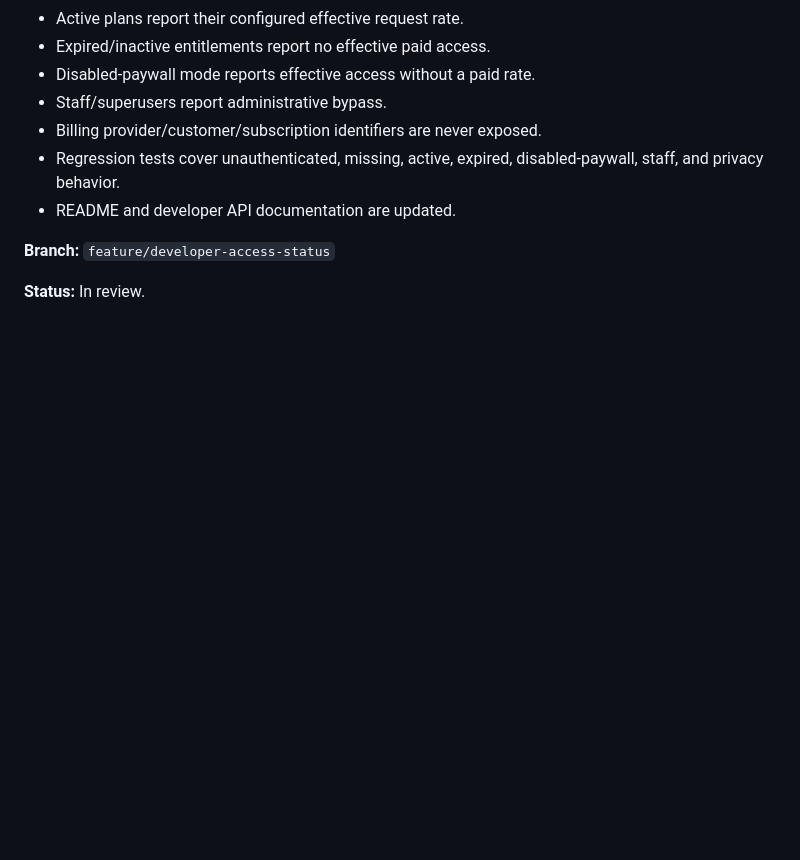
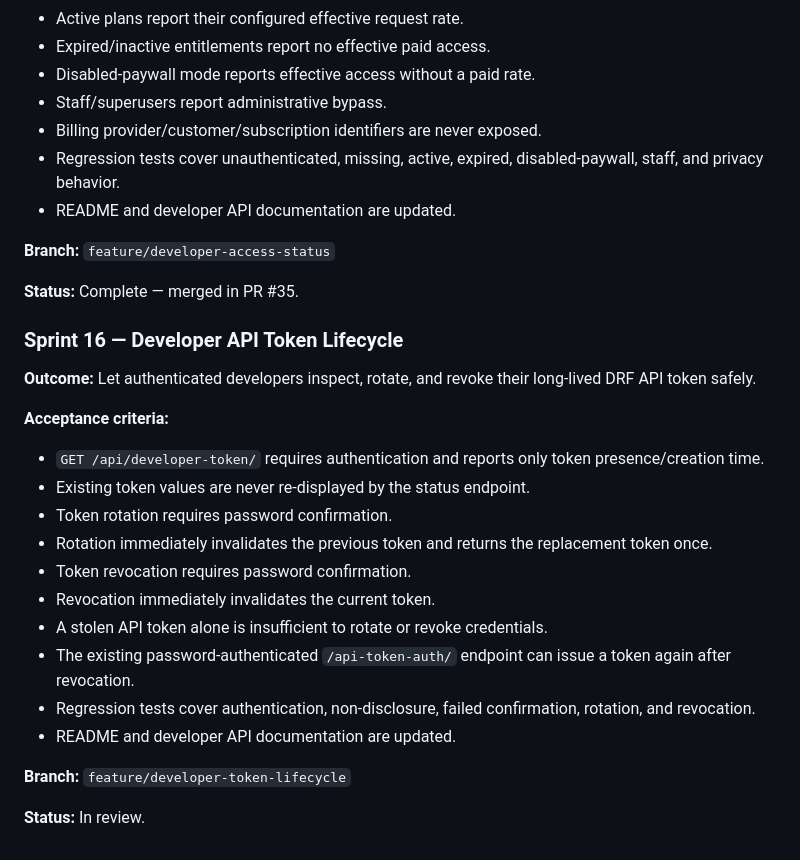
Before and after one commit to drakeg/smartgarden, a Markdown page: docs/SPRINTS.md, the part around the change. Drawn GitHub-style; blank space fills up the shorter version.

Commit message:
Close Sprint 15 and record Sprint 16

```diff
--- a/docs/SPRINTS.md
+++ b/docs/SPRINTS.md
@@ -391,4 +391,25 @@ Future product work should be recorded here or in linked GitHub issues before or
 
 **Branch:** `feature/developer-access-status`
 
+**Status:** Complete — merged in PR #35.
+
+
+### Sprint 16 — Developer API Token Lifecycle
+
+**Outcome:** Let authenticated developers inspect, rotate, and revoke their long-lived DRF API token safely.
+
+**Acceptance criteria:**
+- `GET /api/developer-token/` requires authentication and reports only token presence/creation time.
+- Existing token values are never re-displayed by the status endpoint.
+- Token rotation requires password confirmation.
+- Rotation immediately invalidates the previous token and returns the replacement token once.
+- Token revocation requires password confirmation.
+- Revocation immediately invalidates the current token.
+- A stolen API token alone is insufficient to rotate or revoke credentials.
+- The existing password-authenticated `/api-token-auth/` endpoint can issue a token again after revocation.
+- Regression tests cover authentication, non-disclosure, failed confirmation, rotation, and revocation.
+- README and developer API documentation are updated.
+
+**Branch:** `feature/developer-token-lifecycle`
+
 **Status:** In review.
```
